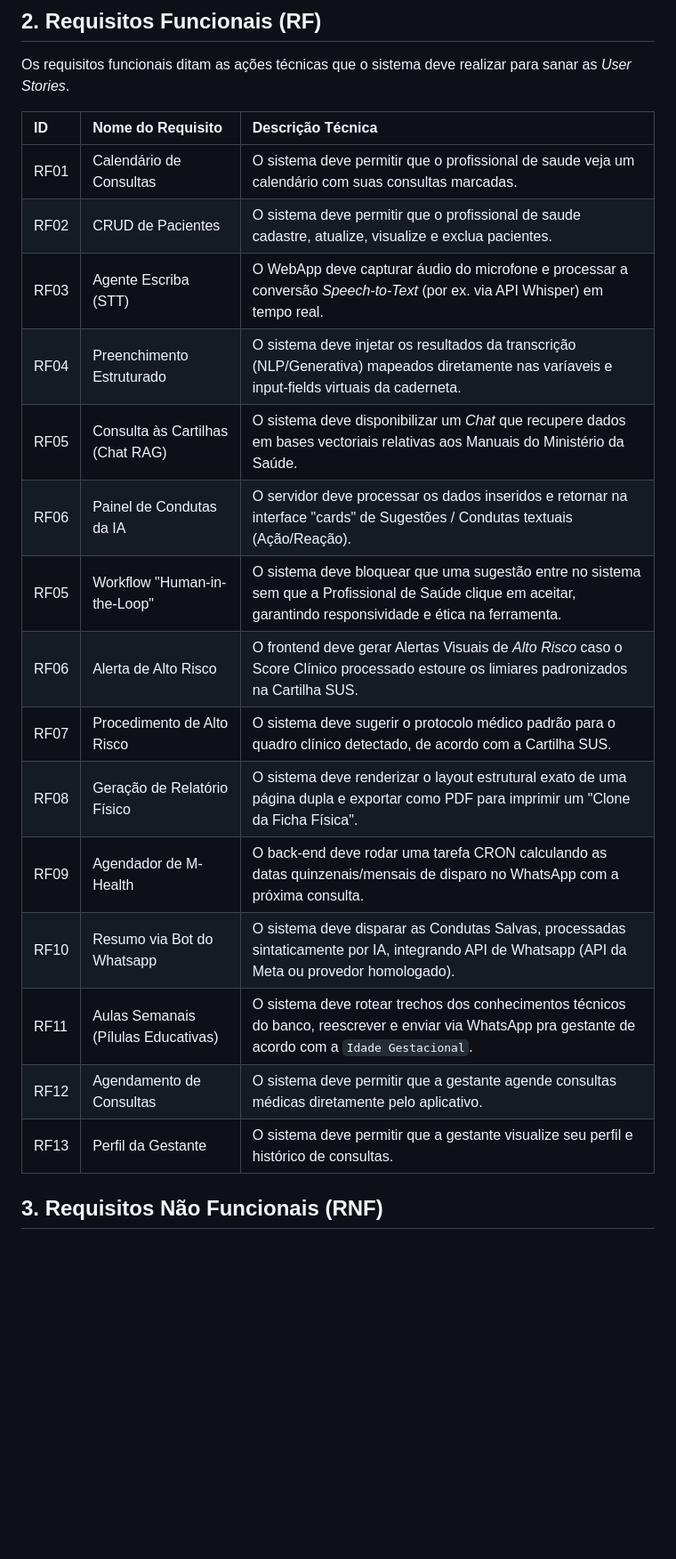
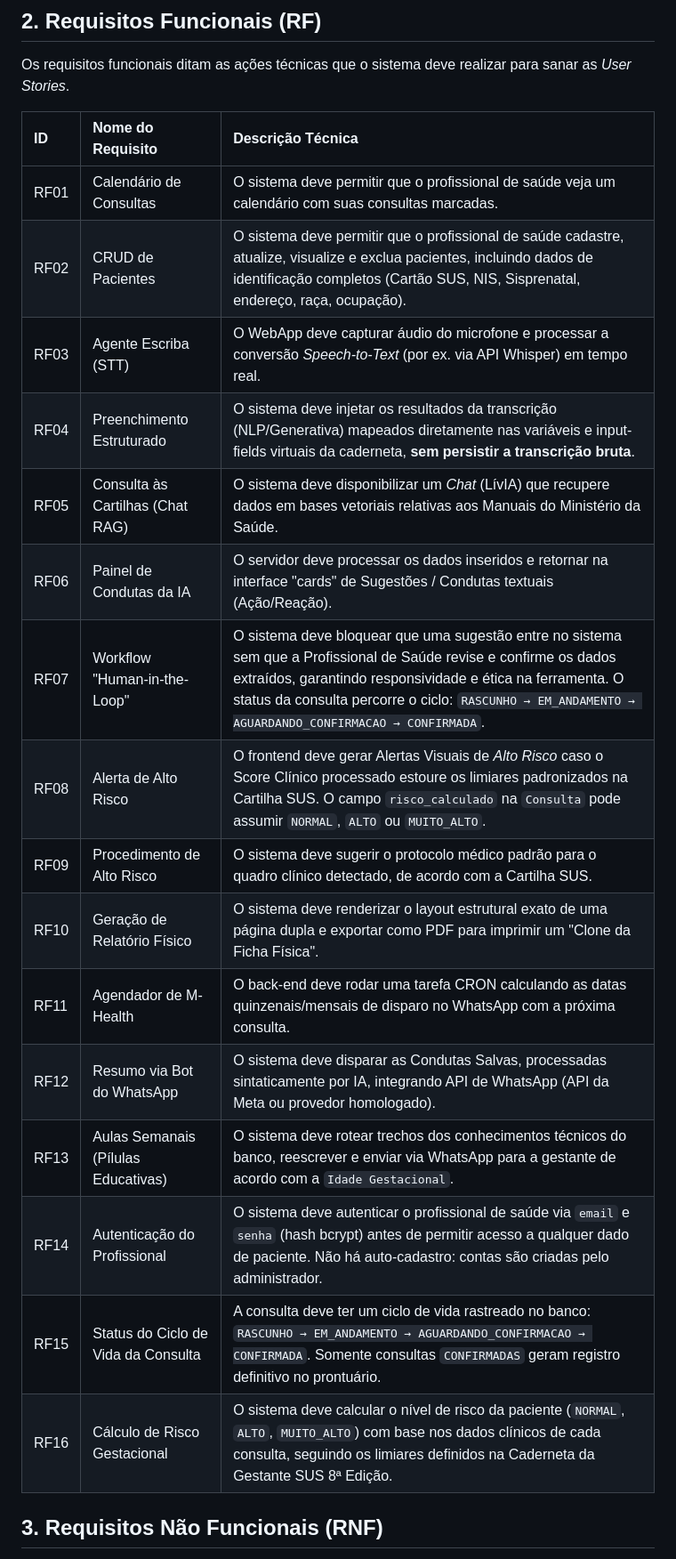
Before and after one commit to LucasZeD/sus-prenatal-ai-icei-puc-minas-cc, a Markdown page: Documentacao/Especificacao.md, the part around one of its changes. Shown at 89% size. Rendered like a GitHub page; blank space fills up the shorter version.

```diff
--- a/Documentacao/Especificacao.md
+++ b/Documentacao/Especificacao.md
@@ -27,21 +27,22 @@ Os requisitos funcionais ditam as ações técnicas que o sistema deve realizar
 
 | ID | Nome do Requisito | Descrição Técnica |
 | :--- | :--- | :--- |
-| RF01 | Calendário de Consultas | O sistema deve permitir que o profissional de saude veja um calendário com suas consultas marcadas. |
-| RF02 | CRUD de Pacientes | O sistema deve permitir que o profissional de saude cadastre, atualize, visualize e exclua pacientes. |
+| RF01 | Calendário de Consultas | O sistema deve permitir que o profissional de saúde veja um calendário com suas consultas marcadas. |
+| RF02 | CRUD de Pacientes | O sistema deve permitir que o profissional de saúde cadastre, atualize, visualize e exclua pacientes, incluindo dados de identificação completos (Cartão SUS, NIS, Sisprenatal, endereço, raça, ocupação). |
 | RF03 | Agente Escriba (STT) | O WebApp deve capturar áudio do microfone e processar a conversão *Speech-to-Text* (por ex. via API Whisper) em tempo real. |
-| RF04 | Preenchimento Estruturado | O sistema deve injetar os resultados da transcrição (NLP/Generativa) mapeados diretamente nas varíaveis e input-fields virtuais da caderneta. |
-| RF05 | Consulta às Cartilhas (Chat RAG) | O sistema deve disponibilizar um *Chat* que recupere dados em bases vectoriais relativas aos Manuais do Ministério da Saúde. |
+| RF04 | Preenchimento Estruturado | O sistema deve injetar os resultados da transcrição (NLP/Generativa) mapeados diretamente nas variáveis e input-fields virtuais da caderneta, **sem persistir a transcrição bruta**. |
+| RF05 | Consulta às Cartilhas (Chat RAG) | O sistema deve disponibilizar um *Chat* (LívIA) que recupere dados em bases vetoriais relativas aos Manuais do Ministério da Saúde. |
 | RF06 | Painel de Condutas da IA | O servidor deve processar os dados inseridos e retornar na interface "cards" de Sugestões / Condutas textuais (Ação/Reação). |
-| RF05 | Workflow "Human-in-the-Loop" | O sistema deve bloquear que uma sugestão entre no sistema sem que a Profissional de Saúde clique em aceitar, garantindo responsividade e ética na ferramenta. |
-| RF06 | Alerta de Alto Risco | O frontend deve gerar Alertas Visuais de *Alto Risco* caso o Score Clínico processado estoure os limiares padronizados na Cartilha SUS. |
-| RF07 | Procedimento de Alto Risco | O sistema deve sugerir o protocolo médico padrão para o quadro clínico detectado, de acordo com a Cartilha SUS. |
-| RF08 | Geração de Relatório Físico | O sistema deve renderizar o layout estrutural exato de uma página dupla e exportar como PDF para imprimir um "Clone da Ficha Física". |
-| RF09 | Agendador de M-Health | O back-end deve rodar uma tarefa CRON calculando as datas quinzenais/mensais de disparo no WhatsApp com a próxima consulta. |
-| RF10 | Resumo via Bot do Whatsapp | O sistema deve disparar as Condutas Salvas, processadas sintaticamente por IA, integrando API de Whatsapp (API da Meta ou provedor homologado). |
-| RF11 | Aulas Semanais (Pílulas Educativas) | O sistema deve rotear trechos dos conhecimentos técnicos do banco, reescrever e enviar via WhatsApp pra gestante de acordo com a `Idade Gestacional`. |
-| RF12 | Agendamento de Consultas | O sistema deve permitir que a gestante agende consultas médicas diretamente pelo aplicativo. |
-| RF13 | Perfil da Gestante | O sistema deve permitir que a gestante visualize seu perfil e histórico de consultas. |
+| RF07 | Workflow "Human-in-the-Loop" | O sistema deve bloquear que uma sugestão entre no sistema sem que a Profissional de Saúde revise e confirme os dados extraídos, garantindo responsividade e ética na ferramenta. O status da consulta percorre o ciclo: `RASCUNHO → EM_ANDAMENTO → AGUARDANDO_CONFIRMACAO → CONFIRMADA`. |
+| RF08 | Alerta de Alto Risco | O frontend deve gerar Alertas Visuais de *Alto Risco* caso o Score Clínico processado estoure os limiares padronizados na Cartilha SUS. O campo `risco_calculado` na `Consulta` pode assumir `NORMAL`, `ALTO` ou `MUITO_ALTO`. |
+| RF09 | Procedimento de Alto Risco | O sistema deve sugerir o protocolo médico padrão para o quadro clínico detectado, de acordo com a Cartilha SUS. |
+| RF10 | Geração de Relatório Físico | O sistema deve renderizar o layout estrutural exato de uma página dupla e exportar como PDF para imprimir um "Clone da Ficha Física". |
+| RF11 | Agendador de M-Health | O back-end deve rodar uma tarefa CRON calculando as datas quinzenais/mensais de disparo no WhatsApp com a próxima consulta. |
+| RF12 | Resumo via Bot do WhatsApp | O sistema deve disparar as Condutas Salvas, processadas sintaticamente por IA, integrando API de WhatsApp (API da Meta ou provedor homologado). |
+| RF13 | Aulas Semanais (Pílulas Educativas) | O sistema deve rotear trechos dos conhecimentos técnicos do banco, reescrever e enviar via WhatsApp para a gestante de acordo com a `Idade Gestacional`. |
+| RF14 | Autenticação do Profissional | O sistema deve autenticar o profissional de saúde via `email` e `senha` (hash bcrypt) antes de permitir acesso a qualquer dado de paciente. Não há auto-cadastro: contas são criadas pelo administrador. |
+| RF15 | Status do Ciclo de Vida da Consulta | A consulta deve ter um ciclo de vida rastreado no banco: `RASCUNHO → EM_ANDAMENTO → AGUARDANDO_CONFIRMACAO → CONFIRMADA`. Somente consultas `CONFIRMADAS` geram registro definitivo no prontuário. |
+| RF16 | Cálculo de Risco Gestacional | O sistema deve calcular o nível de risco da paciente (`NORMAL`, `ALTO`, `MUITO_ALTO`) com base nos dados clínicos de cada consulta, seguindo os limiares definidos na Caderneta da Gestante SUS 8ª Edição. |
 
 ## 3. Requisitos Não Funcionais (RNF)
 
```
Also changed, not shown: other parts of Documentacao/Especificacao.md (+8 -7 lines), CONTRIBUTING.md (added, +74 -0 lines).
